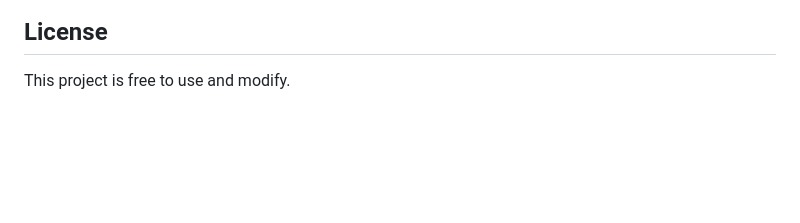
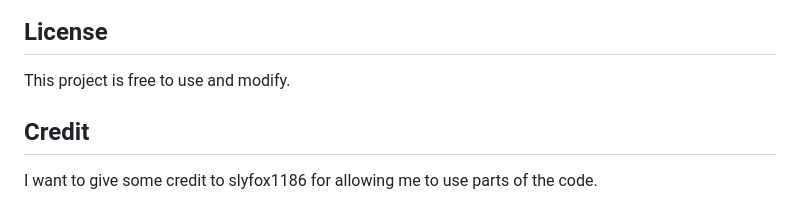
Before and after one commit to Odinwattez/Python_domaincheck, a Markdown page: README.md, the part around the change. Drawn GitHub-style; blank space fills up the shorter version.

Commit message:
Added a credit to original creator of some parts of the code

```diff
--- a/README.md
+++ b/README.md
@@ -113,3 +113,7 @@ pip install -r requirements.txt
 ## License
 
 This project is free to use and modify.
+
+## Credit
+
+I want to give some credit to slyfox1186 for allowing me to use parts of the code.
```
